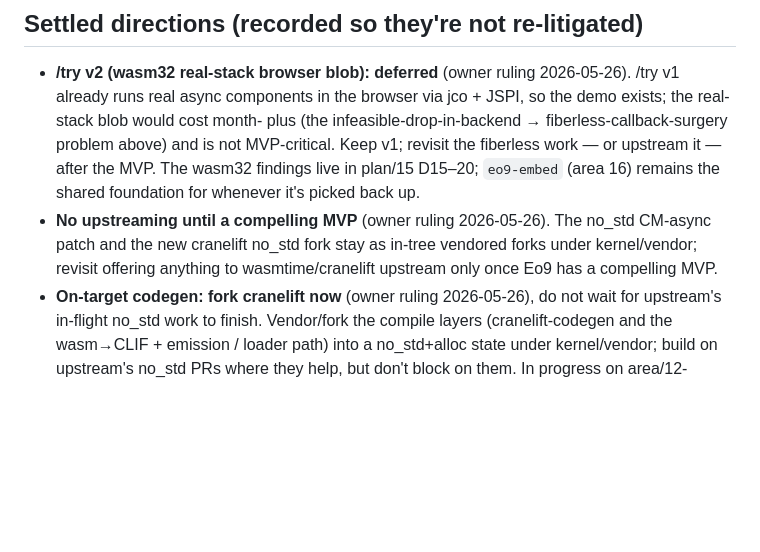
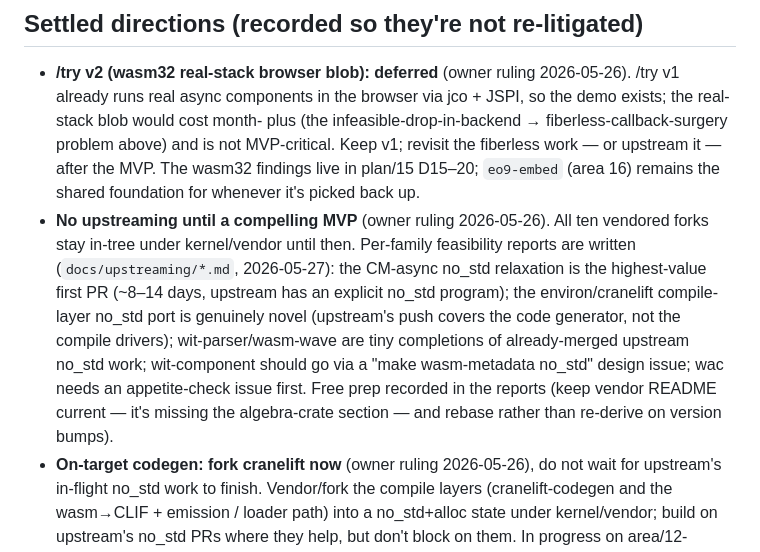
Before and after one commit to wyager/eo9, a Markdown page: GAPS.md, the part around the change. GitHub-like rendering; blank space fills up the shorter version.

Commit message:
GAPS: link the upstreaming feasibility reports and their conclusions

```diff
--- a/GAPS.md
+++ b/GAPS.md
@@ -20,9 +20,14 @@ xtask-order / web-try wave)._
   plus (the infeasible-drop-in-backend → fiberless-callback-surgery problem above) and is not MVP-critical.
   Keep v1; revisit the fiberless work — or upstream it — after the MVP. The wasm32 findings live in
   plan/15 D15–20; `eo9-embed` (area 16) remains the shared foundation for whenever it's picked back up.
-- **No upstreaming until a compelling MVP** (owner ruling 2026-05-26). The no_std CM-async patch and the new
-  cranelift no_std fork stay as in-tree vendored forks under kernel/vendor; revisit offering anything to
-  wasmtime/cranelift upstream only once Eo9 has a compelling MVP.
+- **No upstreaming until a compelling MVP** (owner ruling 2026-05-26). All ten vendored forks stay in-tree
+  under kernel/vendor until then. Per-family feasibility reports are written (`docs/upstreaming/*.md`,
+  2026-05-27): the CM-async no_std relaxation is the highest-value first PR (~8–14 days, upstream has an
+  explicit no_std program); the environ/cranelift compile-layer no_std port is genuinely novel (upstream's
+  push covers the code generator, not the compile drivers); wit-parser/wasm-wave are tiny completions of
+  already-merged upstream no_std work; wit-component should go via a "make wasm-metadata no_std" design
+  issue; wac needs an appetite-check issue first. Free prep recorded in the reports (keep vendor README
+  current — it's missing the algebra-crate section — and rebase rather than re-derive on version bumps).
 - **On-target codegen: fork cranelift now** (owner ruling 2026-05-26), do not wait for upstream's in-flight
   no_std work to finish. Vendor/fork the compile layers (cranelift-codegen and the wasm→CLIF + emission /
   loader path) into a no_std+alloc state under kernel/vendor; build on upstream's no_std PRs where they
```
